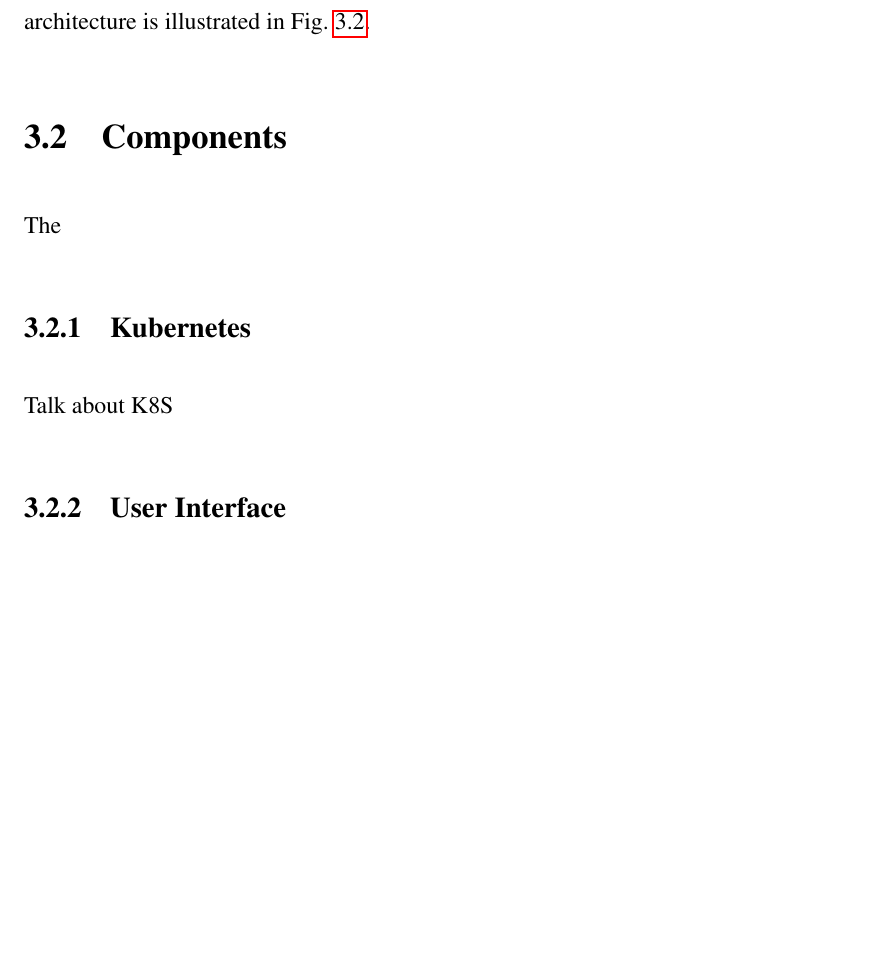
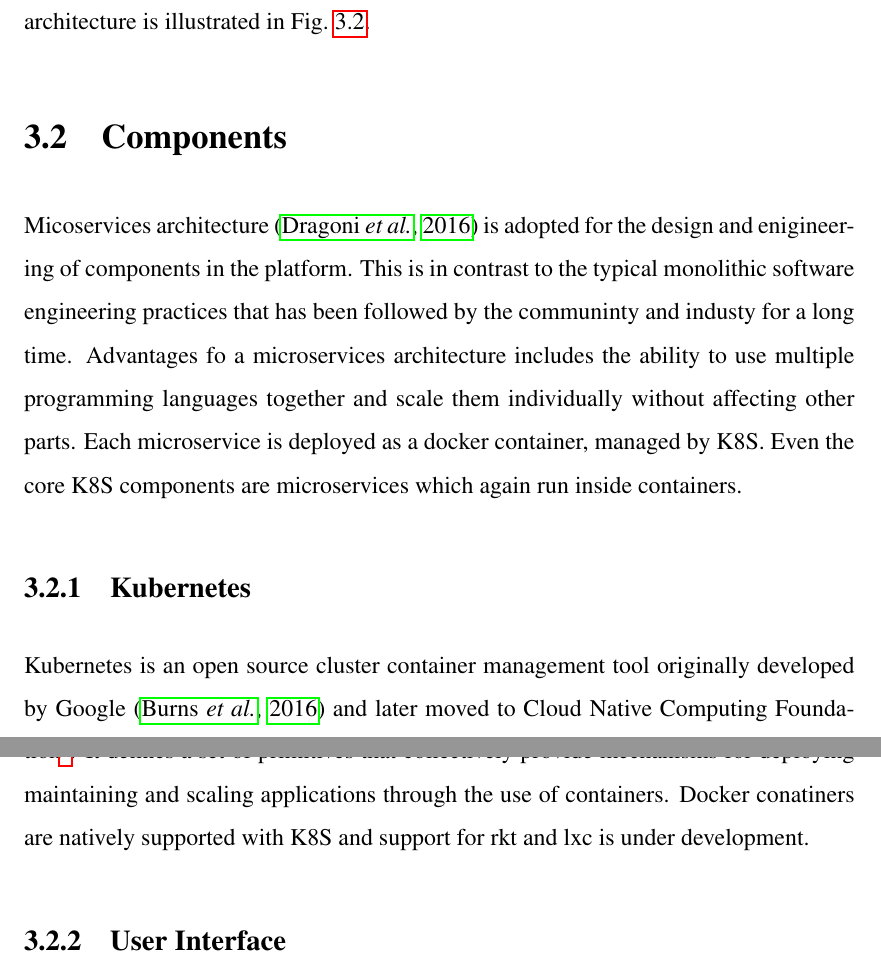
Before and after one commit to CodeAway/platform, a LaTeX thesis (report/thesis.tex): part of page 17 of 21 before the commit and two parts of pages 17 and 18 of 21 after it, the two joined at a grey line, cut so that both start at the same text, the shorter picture padded with empty space. Compiled offline with pdfLaTeX.

Commit message:
txs auto checkin

```diff
--- a/report/thesis.tex
+++ b/report/thesis.tex
@@ -243,10 +243,10 @@ The cluster where user appications are run comprises of many virtual machines. T
 \end{figure}
 
 \section{Components}
+Micoservices architecture \citep{dragoni_microservices:_2016} is adopted for the design and enigineering of components in the platform. This is in contrast to the typical monolithic software engineering practices that has been followed by the communinty and industy for a long time. Advantages fo a microservices architecture includes the ability to use multiple programming languages together and scale them individually without affecting other parts. Each microservice is deployed as a docker container, managed by K8S. Even the core K8S components are microservices which again run inside containers.
 
-The
 \subsection{Kubernetes}
-Talk about K8S
+Kubernetes is an open source cluster container management tool originally developed by Google \citep{burns_borg_2016} and later moved to Cloud Native Computing Foundation\footnote{\url{https://www.cncf.io/}}. It defines a set of primitives that collectively provide mechanisms for deploying maintaining and scaling applications through the use of containers. Docker conatiners are natively supported with K8S and support for rkt and lxc is under development.
 \subsection{User Interface}
 talk about the interface
 \subsection{API Server}
```
